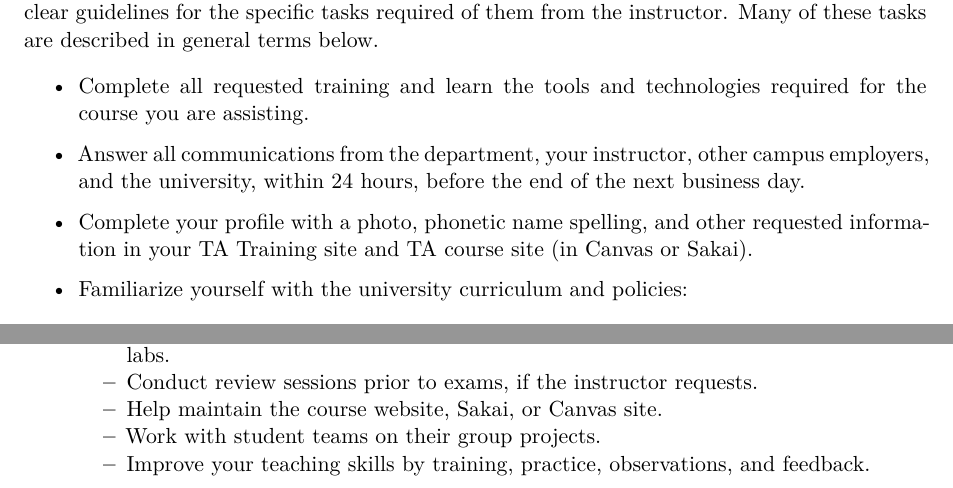
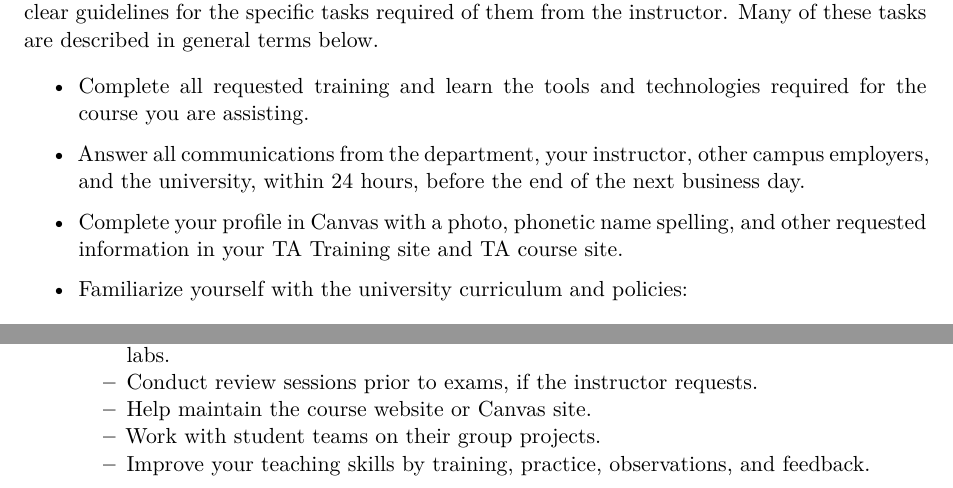
Before and after one commit to DukeStatSci/ta-manual, a Quarto document (responsibilities.qmd): two parts of pages 1 and 2 of 3, joined at a grey line, cut so that both start at the same text. Rendered offline with R 4.5, knitr and Pandoc in place of Quarto, then LaTeX, with nearby package versions.

Commit message:
Update responsibilities.qmd
Updated finals date and removed references to Sakai.

```diff
--- a/responsibilities.qmd
+++ b/responsibilities.qmd
@@ -27,7 +27,7 @@ Many of these tasks are described in general terms below.
 
 -   Answer all communications from the department, your instructor, other campus employers, and the university, within 24 hours, before the end of the next business day.
 
--   Complete your profile with a photo, phonetic name spelling, and other requested information in your TA Training site and TA course site (in Canvas or Sakai).
+-   Complete your profile in Canvas with a photo, phonetic name spelling, and other requested information in your TA Training site and TA course site.
 
 -   Familiarize yourself with the university curriculum and policies:
 
@@ -83,7 +83,7 @@ Many of these tasks are described in general terms below.
     -   Grade labs, homework assignments, exams, etc. using Gradescope and other tools.
     -   If the course has a lab component, review to prepare and then run labs or assist in labs.
     -   Conduct review sessions prior to exams, if the instructor requests.
-    -   Help maintain the course website, Sakai, or Canvas site.
+    -   Help maintain the course website or Canvas site.
     -   Work with student teams on their group projects.
     -   Improve your teaching skills by training, practice, observations, and feedback.
 
```
Also changed, not shown: responsibilities.qmd (2 more changed lines).
